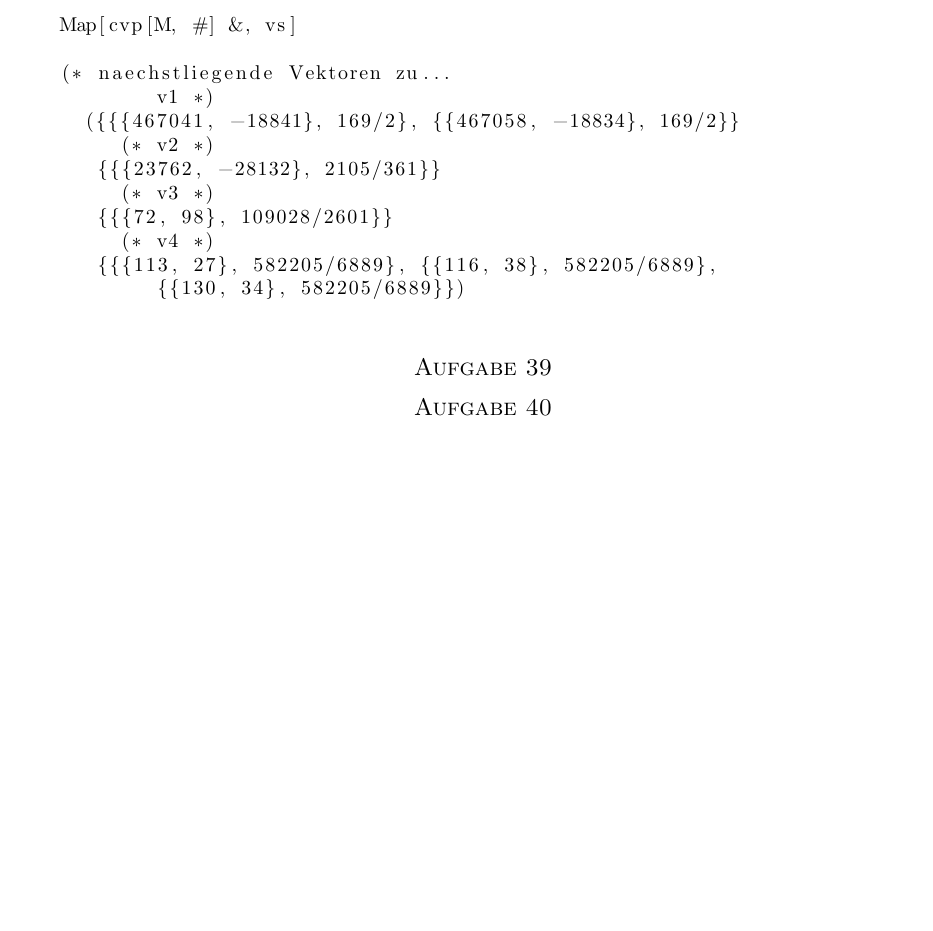
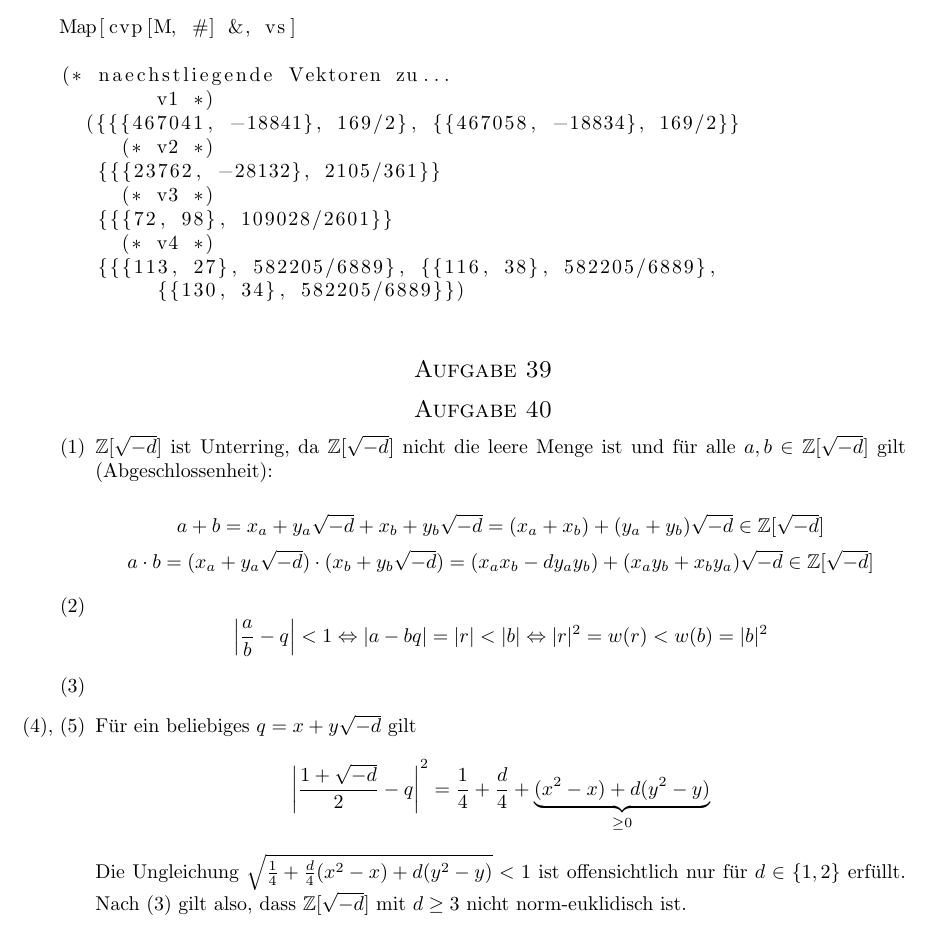
Before and after one commit to quaestor/Krypto, a LaTeX problem sheet (uebung.tex, which reads ex8.tex): part of page 2 of 2, cut so that both start at the same text, the shorter picture padded with empty space. Compiled offline with pdfLaTeX.

Commit message:
Aufgabe 40 (fast fertig)

```diff
--- a/ex8.tex
+++ b/ex8.tex
@@ -78,3 +78,28 @@ Map[cvp[M, #] &, vs]
 \section*{Aufgabe 39}
 
 \section*{Aufgabe 40}
+\newcommand{\Zd}{\Z[\sqrt{-d}]}
+\begin{enumerate}[(1)]
+\item
+	$\Zd$ ist Unterring, da $\Zd$ nicht die leere Menge ist und für alle
+	$a, b \in \Zd$ gilt (Abgeschlossenheit):
+
+	\[ a + b = x_a + y_a \sqrt{-d} + x_b + y_b \sqrt{-d} = (x_a + x_b) +
+	(y_a + y_b) \sqrt{-d} \in \Zd \]
+	\[ a \cdot b = (x_a + y_a \sqrt{-d}) \cdot (x_b + y_b \sqrt{-d}) = (x_a
+	x_b - d y_a y_b) + (x_a y_b + x_b y_a) \sqrt{-d} \in \Zd \]
+
+\item
+	\[ \left| \frac{a}{b} - q \right| < 1 \Leftrightarrow \left|a -
+	bq\right| = |r| < |b| \Leftrightarrow |r|^2 = w(r) < w(b) = |b|^2 \]
+
+\item
+
+\item[(4), (5)]
+	Für ein beliebiges $q = x + y \sqrt{-d}$ gilt
+	\[ \left|\frac{1+\sqrt{-d}}{2} - q \right|^2 = \frac{1}{4}+\frac{d}{4}
+	+ \underbrace{(x^2 - x) + d(y^2 - y)}_{\geq 0} \]
+	Die Ungleichung $\sqrt{\frac{1}{4}+\frac{d}{4} (x^2 - x) + d(y^2 - y)}
+	< 1$ ist offensichtlich nur für $d \in \{1,2\}$ erfüllt. Nach (3) gilt
+	also, dass $\Zd$ mit $d \geq 3$ nicht norm-euklidisch ist.
+\end{enumerate}
```
